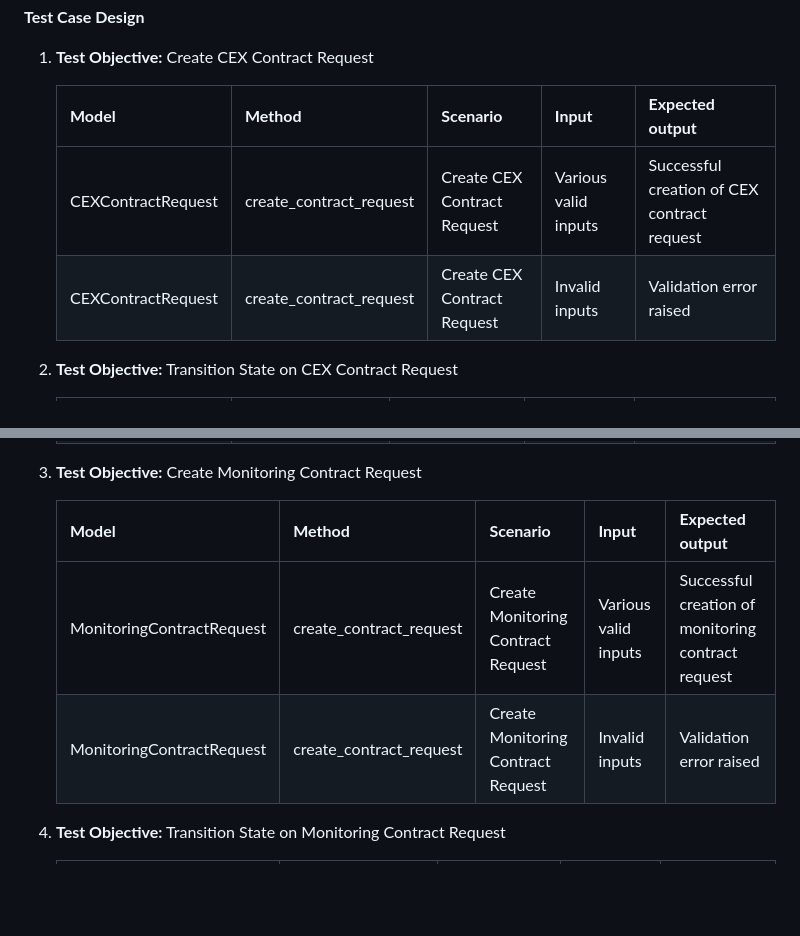
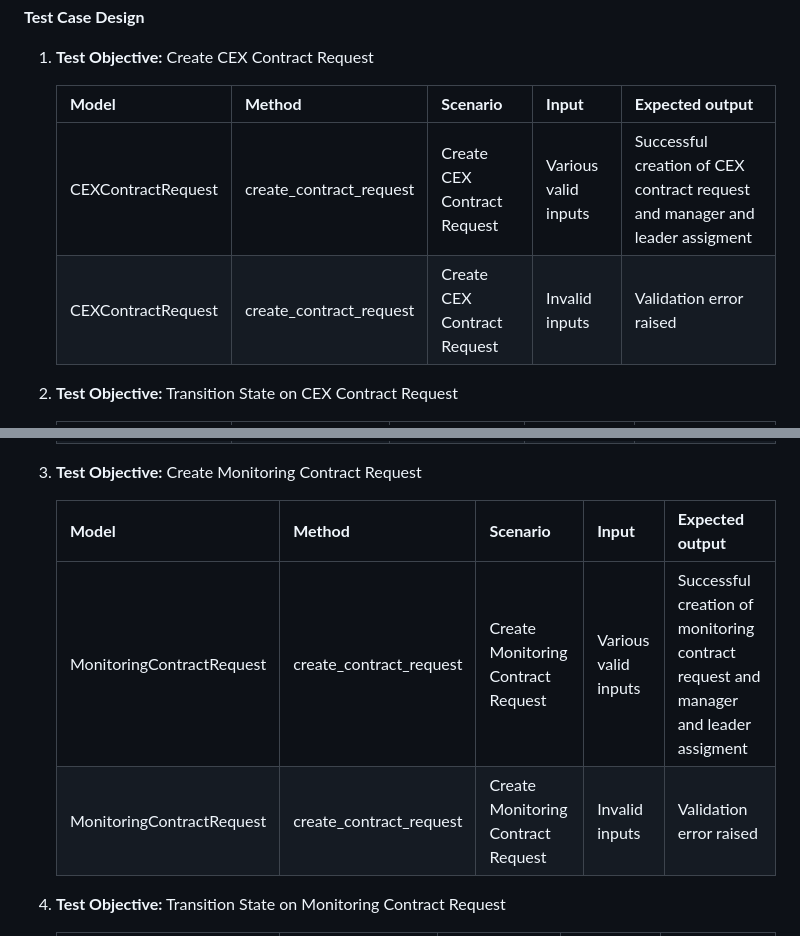
Before and after one commit to ICESI-PI1-2024A-G1/proyecto-t5, a Markdown page: docs/test_documentation.md, 2 parts joined by grey strips. Rendered like a GitHub page; blank space fills up the shorter version.

Commit message:
REF:DOC: Added information to expected output

```diff
--- a/docs/test_documentation.md
+++ b/docs/test_documentation.md
@@ -14,10 +14,10 @@
 1. **Test Objective:** Create CEX Contract Request
 
 
-   | **Model**          | **Method**              | **Scenario**                | **Input**            | **Expected output**                         |
-   | :----------------- | :---------------------- | :-------------------------- | :------------------- | :------------------------------------------ |
-   | CEXContractRequest | create_contract_request | Create CEX Contract Request | Various valid inputs | Successful creation of CEX contract request |
-   | CEXContractRequest | create_contract_request | Create CEX Contract Request | Invalid inputs       | Validation error raised                     |
+   | **Model**          | **Method**              | **Scenario**                | **Input**            | **Expected output**                                                          |
+   | :----------------- | :---------------------- | :-------------------------- | :------------------- | :--------------------------------------------------------------------------- |
+   | CEXContractRequest | create_contract_request | Create CEX Contract Request | Various valid inputs | Successful creation of CEX contract request and manager and leader assigment |
+   | CEXContractRequest | create_contract_request | Create CEX Contract Request | Invalid inputs       | Validation error raised                                                      |
 2. **Test Objective:** Transition State on CEX Contract Request
 
 
@@ -28,10 +28,10 @@
 3. **Test Objective:** Create Monitoring Contract Request
 
 
-   | **Model**                 | **Method**              | **Scenario**                       | **Input**            | **Expected output**                                |
-   | :------------------------ | :---------------------- | :--------------------------------- | :------------------- | :------------------------------------------------- |
-   | MonitoringContractRequest | create_contract_request | Create Monitoring Contract Request | Various valid inputs | Successful creation of monitoring contract request |
-   | MonitoringContractRequest | create_contract_request | Create Monitoring Contract Request | Invalid inputs       | Validation error raised                            |
+   | **Model**                 | **Method**              | **Scenario**                       | **Input**            | **Expected output**                                                                 |
+   | :------------------------ | :---------------------- | :--------------------------------- | :------------------- | :---------------------------------------------------------------------------------- |
+   | MonitoringContractRequest | create_contract_request | Create Monitoring Contract Request | Various valid inputs | Successful creation of monitoring contract request and manager and leader assigment |
+   | MonitoringContractRequest | create_contract_request | Create Monitoring Contract Request | Invalid inputs       | Validation error raised                                                             |
 4. **Test Objective:** Transition State on Monitoring Contract Request
 
 
```
